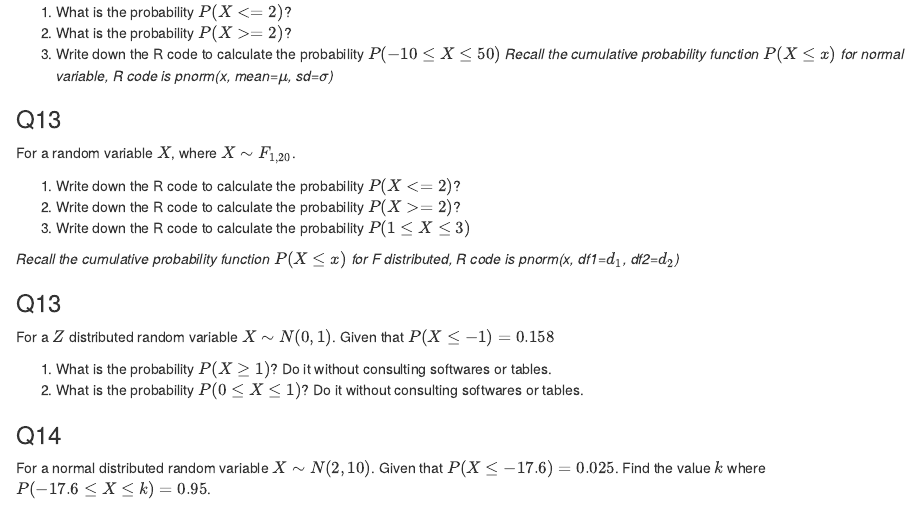
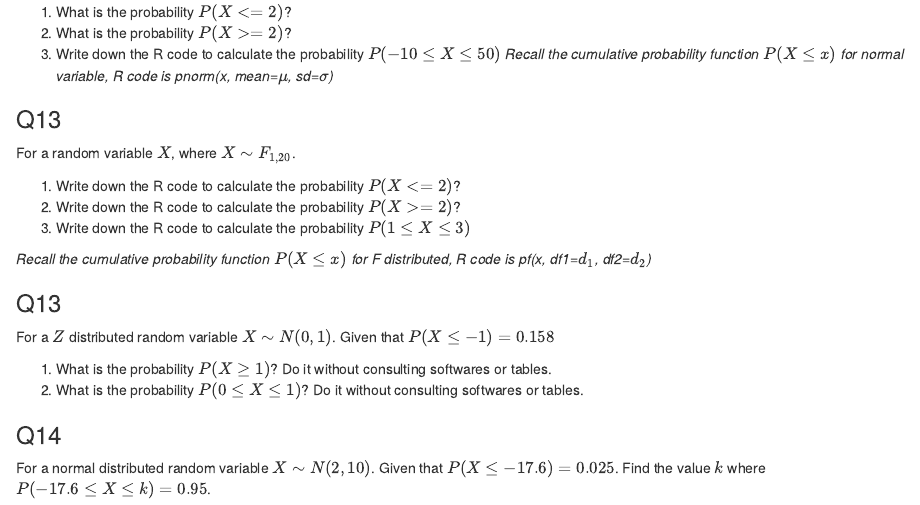
Before and after one commit to jasongong11/advanced_quantitative_research_method, an R Markdown document (Assignments/COMM611_assignment_1.Rmd): the page in a window 1100 px wide, from 2040 px down. The pictures show the output file Assignments/COMM611_assignment_1.html that the author committed with the source, opened offline.

Commit message:
update Assignment 1

```diff
--- a/Assignments/COMM611_assignment_1.Rmd
+++ b/Assignments/COMM611_assignment_1.Rmd
@@ -105,7 +105,7 @@ For a random variable $X$, where $X \sim F_{1, 20}$.
 2. Write down the R code to calculate the probability $P(X>=2)$?
 3. Write down the R code to calculate the probability $P(1\le X\le 3)$
 
-*Recall the cumulative probability function $P(X\le x)$ for F distributed, R code is pnorm(x, df1=$d_1$, df2=$d_2$)*
+*Recall the cumulative probability function $P(X\le x)$ for F distributed, R code is pf(x, df1=$d_1$, df2=$d_2$)*
 
 
 ### Q13
```
Also changed, not shown: Assignments/COMM611_assignment_1.html, Assignments/COMM611_assignment_1.pdf.
